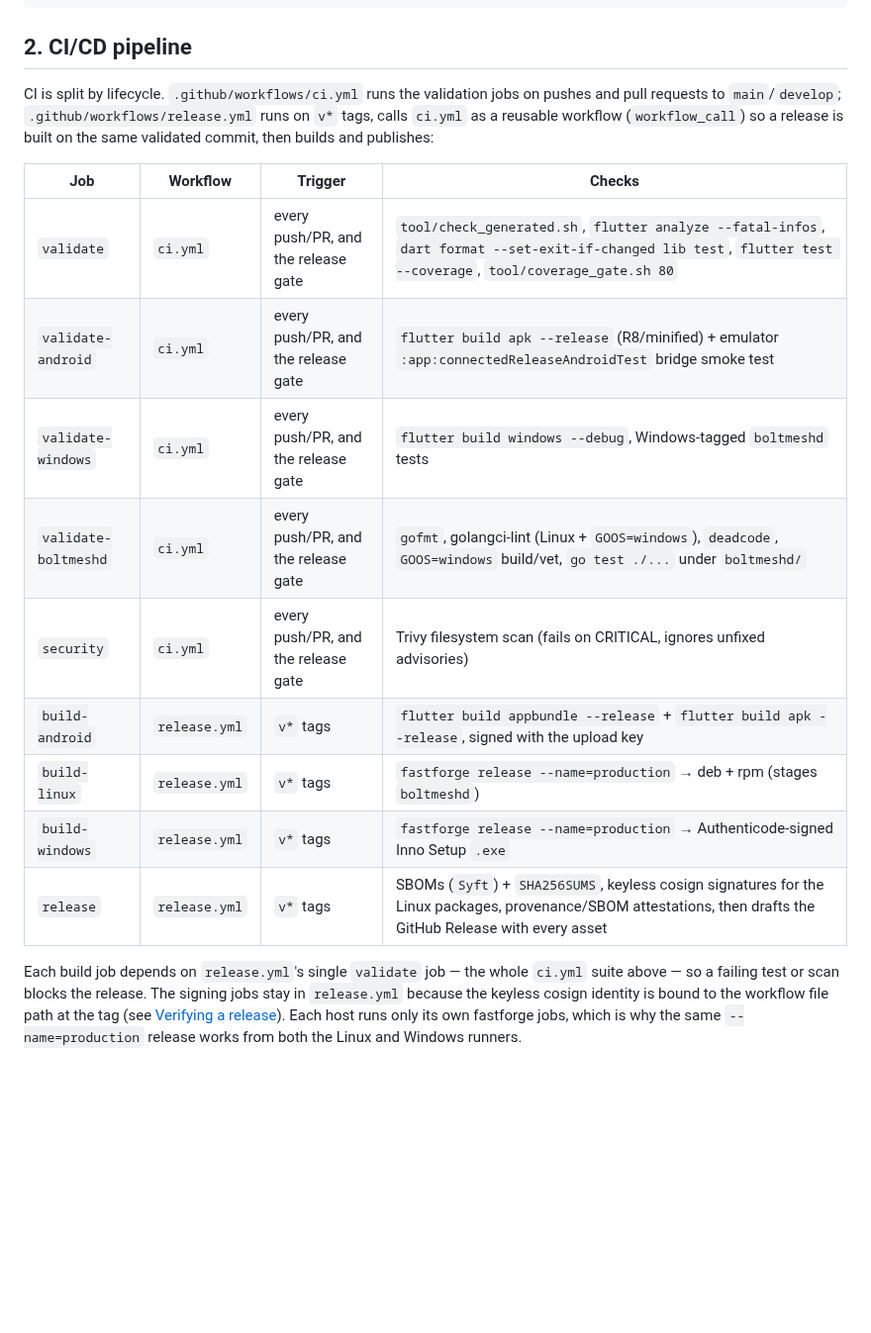
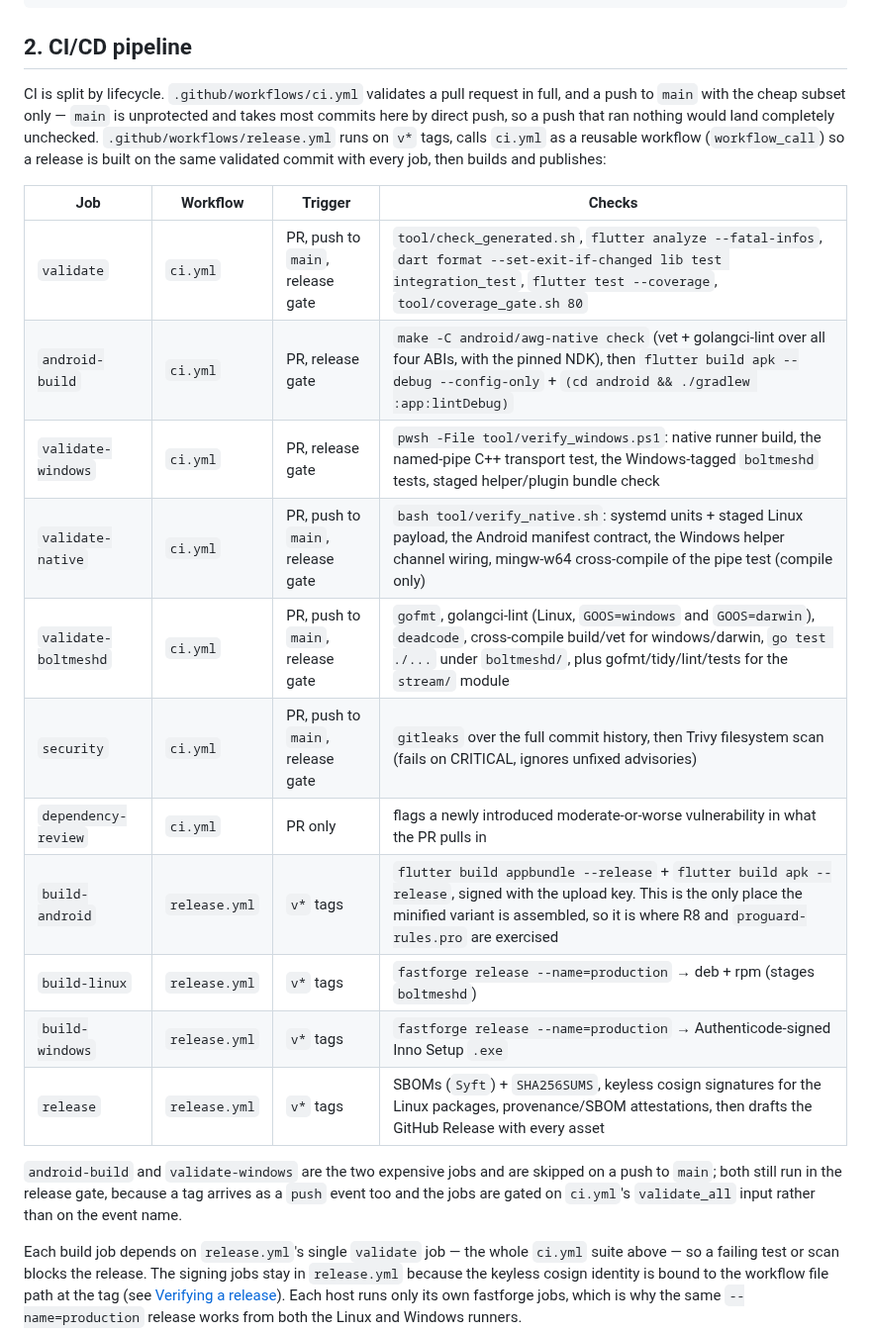
Before and after one commit to boltmesh-labs/client, a Markdown page: DEPLOYMENT.md, the part around the change. Shown at 99% size. Drawn GitHub-style; blank space fills up the shorter version.

```diff
--- a/DEPLOYMENT.md
+++ b/DEPLOYMENT.md
@@ -33,22 +33,31 @@ git push origin v1.2.3
 
 ## 2. CI/CD pipeline
 
-CI is split by lifecycle. `.github/workflows/ci.yml` runs the validation jobs on
-pushes and pull requests to `main`/`develop`; `.github/workflows/release.yml`
-runs on `v*` tags, calls `ci.yml` as a reusable workflow (`workflow_call`) so a
-release is built on the same validated commit, then builds and publishes:
+CI is split by lifecycle. `.github/workflows/ci.yml` validates a pull request in
+full, and a push to `main` with the cheap subset only — `main` is unprotected and
+takes most commits here by direct push, so a push that ran nothing would land
+completely unchecked. `.github/workflows/release.yml` runs on `v*` tags, calls
+`ci.yml` as a reusable workflow (`workflow_call`) so a release is built on the
+same validated commit with every job, then builds and publishes:
 
 | Job | Workflow | Trigger | Checks |
 | - | - | - | - |
-| `validate` | `ci.yml` | every push/PR, and the release gate | `tool/check_generated.sh`, `flutter analyze --fatal-infos`, `dart format --set-exit-if-changed lib test`, `flutter test --coverage`, `tool/coverage_gate.sh 80` |
-| `validate-android` | `ci.yml` | every push/PR, and the release gate | `flutter build apk --release` (R8/minified) + emulator `:app:connectedReleaseAndroidTest` bridge smoke test |
-| `validate-windows` | `ci.yml` | every push/PR, and the release gate | `flutter build windows --debug`, Windows-tagged `boltmeshd` tests |
-| `validate-boltmeshd` | `ci.yml` | every push/PR, and the release gate | `gofmt`, golangci-lint (Linux + `GOOS=windows`), `deadcode`, `GOOS=windows` build/vet, `go test ./...` under `boltmeshd/` |
-| `security` | `ci.yml` | every push/PR, and the release gate | Trivy filesystem scan (fails on CRITICAL, ignores unfixed advisories) |
-| `build-android` | `release.yml` | `v*` tags | `flutter build appbundle --release` + `flutter build apk --release`, signed with the upload key |
+| `validate` | `ci.yml` | PR, push to `main`, release gate | `tool/check_generated.sh`, `flutter analyze --fatal-infos`, `dart format --set-exit-if-changed lib test integration_test`, `flutter test --coverage`, `tool/coverage_gate.sh 80` |
+| `android-build` | `ci.yml` | PR, release gate | `make -C android/awg-native check` (vet + golangci-lint over all four ABIs, with the pinned NDK), then `flutter build apk --debug --config-only` + `(cd android && ./gradlew :app:lintDebug)` |
+| `validate-windows` | `ci.yml` | PR, release gate | `pwsh -File tool/verify_windows.ps1`: native runner build, the named-pipe C++ transport test, the Windows-tagged `boltmeshd` tests, staged helper/plugin bundle check |
+| `validate-native` | `ci.yml` | PR, push to `main`, release gate | `bash tool/verify_native.sh`: systemd units + staged Linux payload, the Android manifest contract, the Windows helper channel wiring, mingw-w64 cross-compile of the pipe test (compile only) |
+| `validate-boltmeshd` | `ci.yml` | PR, push to `main`, release gate | `gofmt`, golangci-lint (Linux, `GOOS=windows` and `GOOS=darwin`), `deadcode`, cross-compile build/vet for windows/darwin, `go test ./...` under `boltmeshd/`, plus gofmt/tidy/lint/tests for the `stream/` module |
+| `security` | `ci.yml` | PR, push to `main`, release gate | `gitleaks` over the full commit history, then Trivy filesystem scan (fails on CRITICAL, ignores unfixed advisories) |
+| `dependency-review` | `ci.yml` | PR only | flags a newly introduced moderate-or-worse vulnerability in what the PR pulls in |
+| `build-android` | `release.yml` | `v*` tags | `flutter build appbundle --release` + `flutter build apk --release`, signed with the upload key. This is the only place the minified variant is assembled, so it is where R8 and `proguard-rules.pro` are exercised |
 | `build-linux` | `release.yml` | `v*` tags | `fastforge release --name=production` → deb + rpm (stages `boltmeshd`) |
 | `build-windows` | `release.yml` | `v*` tags | `fastforge release --name=production` → Authenticode-signed Inno Setup `.exe` |
 | `release` | `release.yml` | `v*` tags | SBOMs (`Syft`) + `SHA256SUMS`, keyless cosign signatures for the Linux packages, provenance/SBOM attestations, then drafts the GitHub Release with every asset |
+
+`android-build` and `validate-windows` are the two expensive jobs and are skipped
+on a push to `main`; both still run in the release gate, because a tag arrives as
+a `push` event too and the jobs are gated on `ci.yml`'s `validate_all` input
+rather than on the event name.
 
 Each build job depends on `release.yml`'s single `validate` job — the whole
 `ci.yml` suite above — so a failing test or scan blocks the release. The signing
```
Also changed, not shown: AGENTS.md (+2 -2 lines), README.md (+15 -12 lines).
